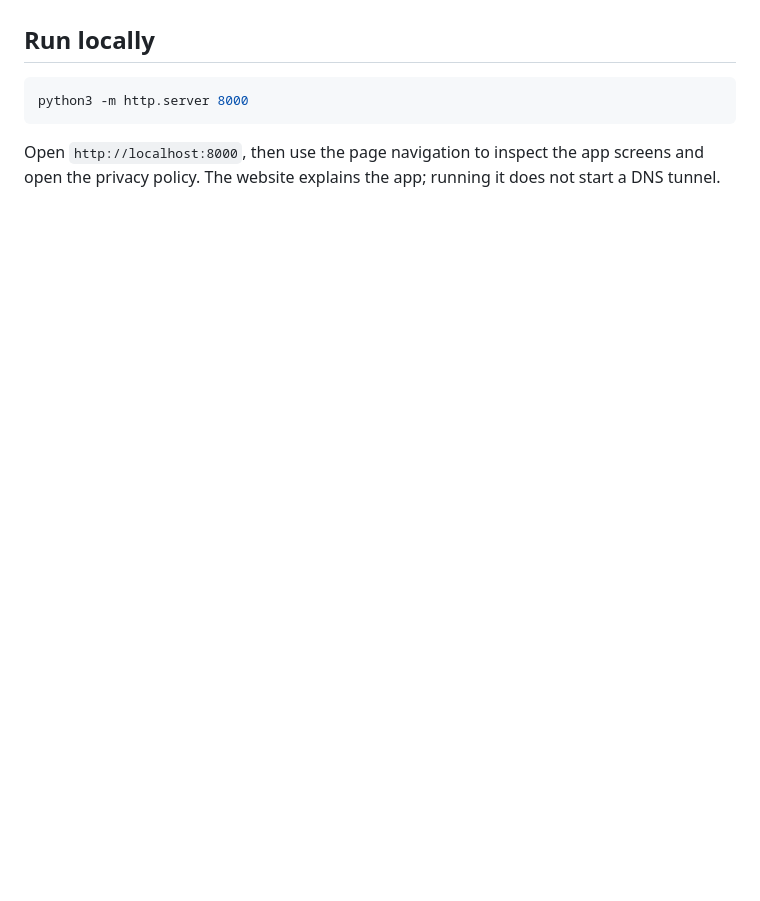
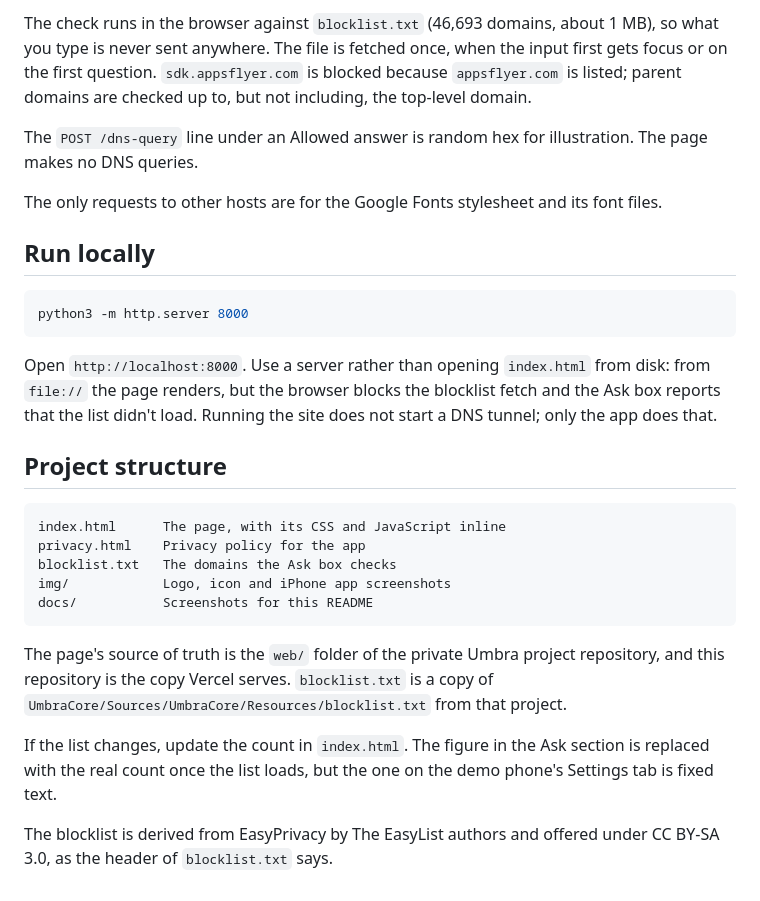
Before and after one commit to cadeKukk/umbra-site, a Markdown page: README.md, the part around one of its changes. Rendered like a GitHub page; blank space fills up the shorter version.

````diff
--- a/README.md
+++ b/README.md
@@ -17,3 +49,8 @@ The app images already live in `img/`. The landing-page screenshot is a browser
+The check runs in the browser against `blocklist.txt` (46,693 domains, about 1 MB), so what you type is never sent anywhere. The file is fetched once, when the input first gets focus or on the first question. `sdk.appsflyer.com` is blocked because `appsflyer.com` is listed; parent domains are checked up to, but not including, the top-level domain.
+
+The `POST /dns-query` line under an Allowed answer is random hex for illustration. The page makes no DNS queries.
+
+The only requests to other hosts are for the Google Fonts stylesheet and its font files.
 
 ## Run locally
 
@@ -21,4 +58,20 @@ The app images already live in `img/`. The landing-page screenshot is a browser
 python3 -m http.server 8000
 ```
 
-Open `http://localhost:8000`, then use the page navigation to inspect the app screens and open the privacy policy. The website explains the app; running it does not start a DNS tunnel.
+Open `http://localhost:8000`. Use a server rather than opening `index.html` from disk: from `file://` the page renders, but the browser blocks the blocklist fetch and the Ask box reports that the list didn't load. Running the site does not start a DNS tunnel; only the app does that.
+
+## Project structure
+
+```
+index.html      The page, with its CSS and JavaScript inline
+privacy.html    Privacy policy for the app
+blocklist.txt   The domains the Ask box checks
+img/            Logo, icon and iPhone app screenshots
+docs/           Screenshots for this README
+```
+
+The page's source of truth is the `web/` folder of the private Umbra project repository, and this repository is the copy Vercel serves. `blocklist.txt` is a copy of `UmbraCore/Sources/UmbraCore/Resources/blocklist.txt` from that project.
+
+If the list changes, update the count in `index.html`. The figure in the Ask section is replaced with the real count once the list loads, but the one on the demo phone's Settings tab is fixed text.
+
+The blocklist is derived from EasyPrivacy by The EasyList authors and offered under CC BY-SA 3.0, as the header of `blocklist.txt` says.
````
Also changed, not shown: other parts of README.md (+39 -7 lines), docs/screenshots/ask-blocked.png (added), docs/screenshots/ask-phone.png (added), docs/screenshots/home.png, docs/screenshots/one-lookup.png (added), docs/screenshots/phone-demo.png (added).
